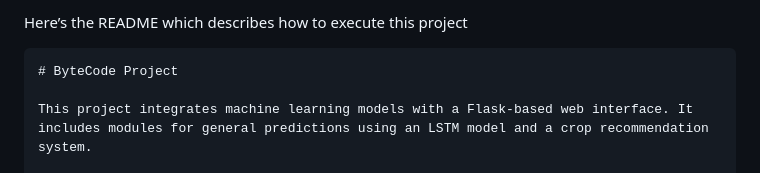
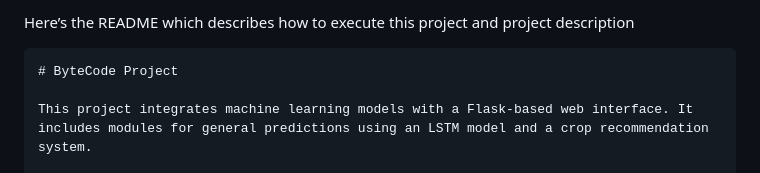
Before and after one commit to gourab9817/ByteCode, a Markdown page: README.md, the part around the change. GitHub-like rendering.

````diff
--- a/README.md
+++ b/README.md
@@ -1,4 +1,4 @@
-Here’s the README which describes how to execute this project
+Here’s the README which describes how to execute this project and project description
 
 ```markdown
 # ByteCode Project
````
